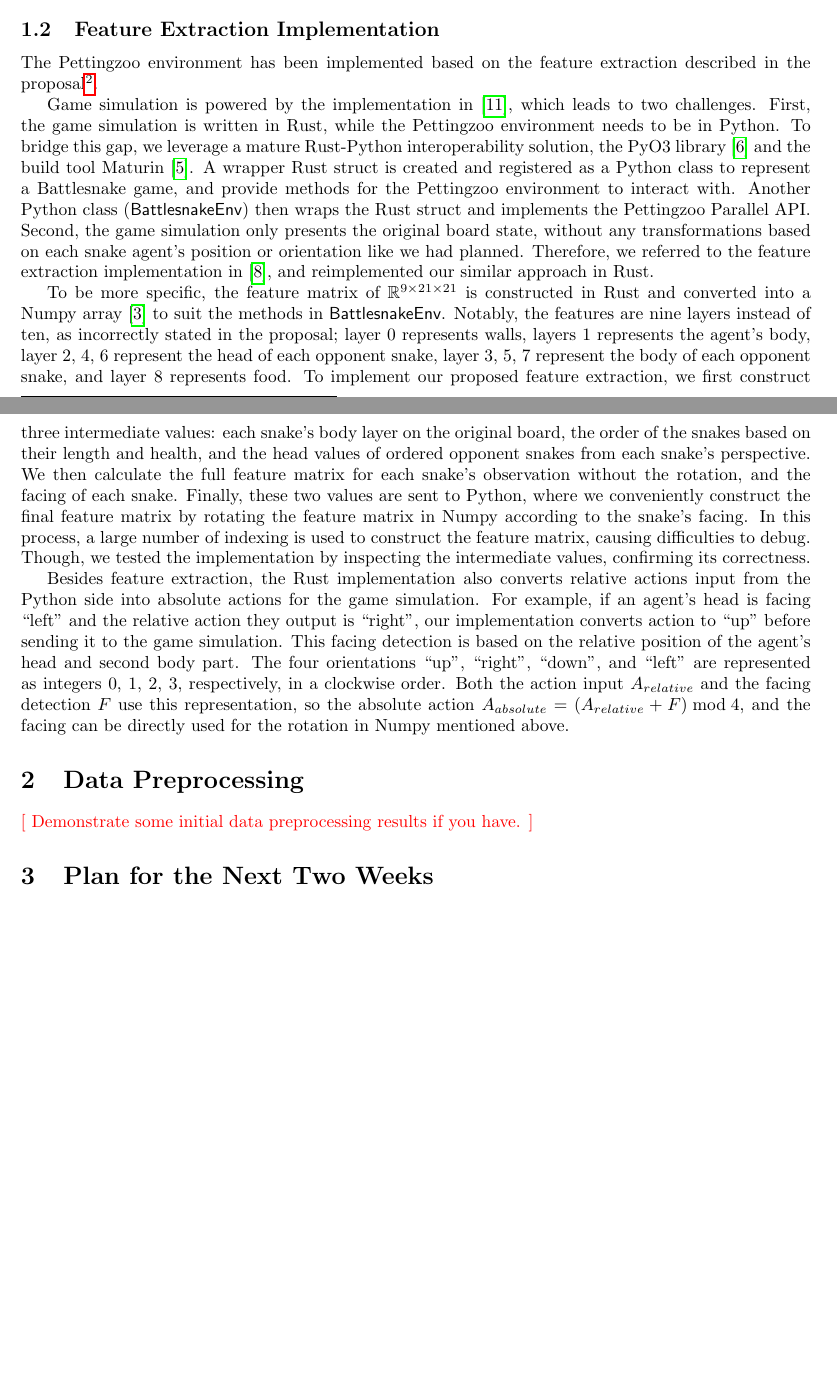
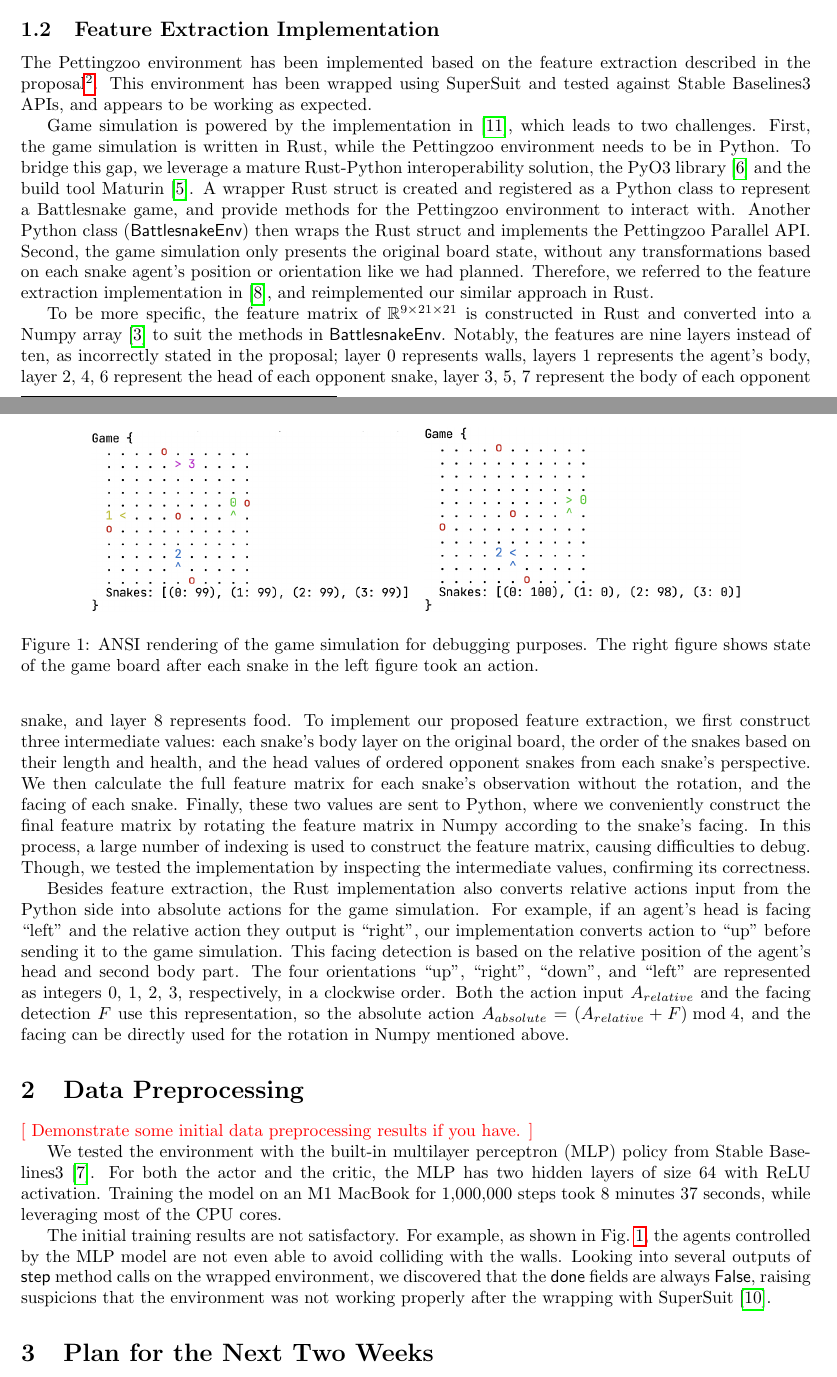
Before and after one commit to SichangHe/STATS402_course_project, a LaTeX document (milestone2.tex): two parts of pages 1 and 2 of 2 before the commit and two parts of pages 1 and 2 of 3 after it, joined at a grey line, cut so that both start at the same text, the shorter picture padded with empty space. Compiled offline with pdfLaTeX.

Commit message:
more type info;comment on training trial

```diff
--- a/milestone2.tex
+++ b/milestone2.tex
@@ -60,6 +60,8 @@ using SuperSuit~\cite{SuperSuit}.
 The Pettingzoo environment has been implemented based on the feature extraction
 described in the
 proposal\footnote{\url{https://github.com/SichangHe/STATS402_course_project/tree/main/battlesnake_train/battlesnake_gym}}.
+This environment has been wrapped using SuperSuit and tested against Stable Baselines3 APIs,
+and appears to be working as expected.
 
 Game simulation is powered by the implementation in~\cite{wrenger2024rusty},
 which leads to two challenges. First, the game simulation is written in Rust,
@@ -121,6 +123,32 @@ and the facing can be directly used for the rotation in Numpy mentioned above.
 
 \todo{Demonstrate some initial data preprocessing results if you have.}
 
+We tested the environment with the built-in multilayer perceptron (MLP)
+policy from Stable Baselines3~\cite{raffin2024stable}.
+For both the actor and the critic,
+the MLP has two hidden layers of size 64 with ReLU activation.
+Training the model on an M1 MacBook for 1,000,000 steps took 8 minutes 37
+seconds, while leveraging most of the CPU cores.
+
+The initial training results are not satisfactory. For example,
+as shown in Fig.~\ref{fig:render},
+the agents controlled by the MLP model are not even able to avoid colliding with
+the walls. Looking into several outputs of \textsf{step}
+method calls on the wrapped environment, we discovered that the \textsf{done}
+fields are always \textsf{False}, raising suspicions that the environment was
+not working properly after the wrapping with SuperSuit~\cite{SuperSuit}.
+
+\begin{figure}
+    \centering
+    \includegraphics[width=0.4\linewidth]{game_render_eg.png}\quad
+    \includegraphics[width=0.4\linewidth]{game_render_eg1.png}
+    \caption{ANSI rendering of the game simulation for debugging purposes.
+        The right figure shows state of the game board after each snake in the
+        left figure took an action.
+    }
+    \label{fig:render}
+\end{figure}
+
 \section{Plan for the Next Two Weeks}
 
 \instruction{Maximum 6 pages}
```
Also changed, not shown: game_render_eg.png (added), game_render_eg1.png (added), 3 other files.
